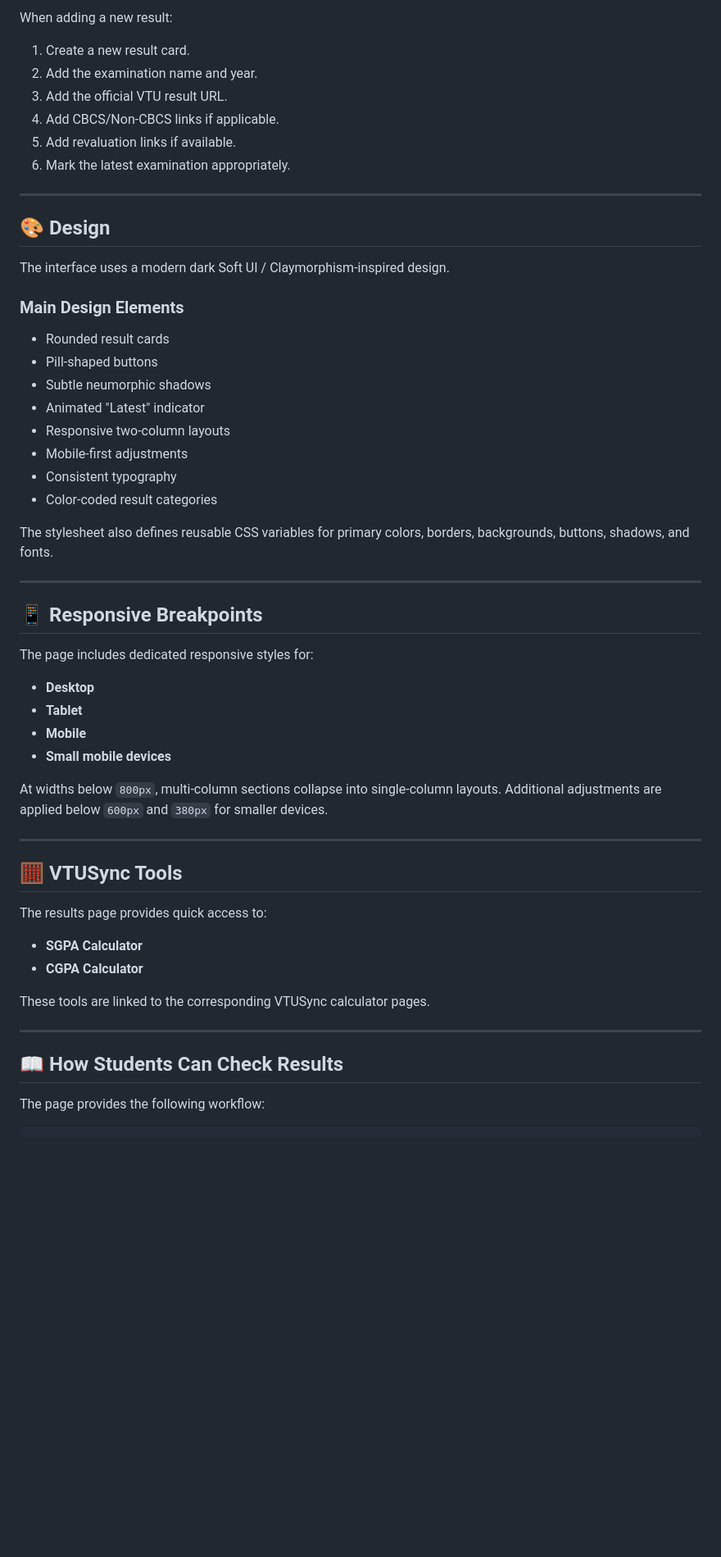
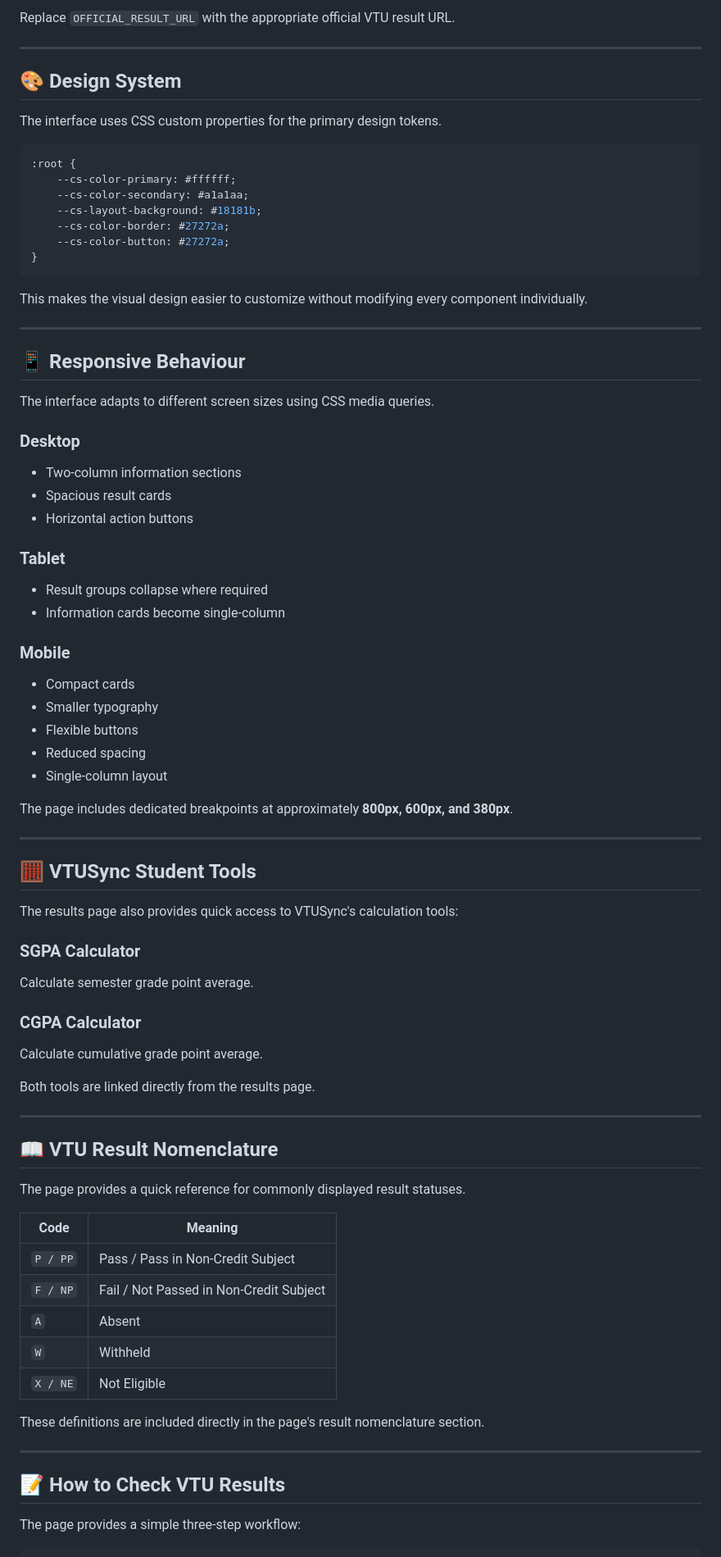
Before and after one commit to velumani2296/VTU-Results-Links, a Markdown page: README.md, the part around one of its changes. Shown at 82% size. Drawn GitHub-style; blank space fills up the shorter version.

Commit message:
Revise README for improved structure and content
Updated README.md to enhance clarity and modernize formatting.

````diff
--- a/README.md
+++ b/README.md
@@ -165,61 +218,88 @@ Example:
 ```
 
-When adding a new result:
-
-1. Create a new result card.
-2. Add the examination name and year.
-3. Add the official VTU result URL.
-4. Add CBCS/Non-CBCS links if applicable.
-5. Add revaluation links if available.
-6. Mark the latest examination appropriately.
+Replace `OFFICIAL_RESULT_URL` with the appropriate official VTU result URL.
 
 ---
 
-## 🎨 Design
+## 🎨 Design System
 
-The interface uses a modern dark Soft UI / Claymorphism-inspired design.
+The interface uses CSS custom properties for the primary design tokens.
 
-### Main Design Elements
+```css
+:root {
+    --cs-color-primary: #ffffff;
+    --cs-color-secondary: #a1a1aa;
+    --cs-layout-background: #18181b;
+    --cs-color-border: #27272a;
+    --cs-color-button: #27272a;
+}
+```
 
-* Rounded result cards
-* Pill-shaped buttons
-* Subtle neumorphic shadows
-* Animated "Latest" indicator
-* Responsive two-column layouts
-* Mobile-first adjustments
-* Consistent typography
-* Color-coded result categories
-
-The stylesheet also defines reusable CSS variables for primary colors, borders, backgrounds, buttons, shadows, and fonts.
+This makes the visual design easier to customize without modifying every component individually.
 
 ---
 
-## 📱 Responsive Breakpoints
+## 📱 Responsive Behaviour
 
-The page includes dedicated responsive styles for:
+The interface adapts to different screen sizes using CSS media queries.
 
-* **Desktop**
-* **Tablet**
-* **Mobile**
-* **Small mobile devices**
+### Desktop
 
-At widths below `800px`, multi-column sections collapse into single-column layouts. Additional adjustments are applied below `600px` and `380px` for smaller devices.
+* Two-column information sections
+* Spacious result cards
+* Horizontal action buttons
+
+### Tablet
+
+* Result groups collapse where required
+* Information cards become single-column
+
+### Mobile
+
+* Compact cards
+* Smaller typography
+* Flexible buttons
+* Reduced spacing
+* Single-column layout
+
+The page includes dedicated breakpoints at approximately **800px, 600px, and 380px**.
 
 ---
 
-## 🧮 VTUSync Tools
+## 🧮 VTUSync Student Tools
 
-The results page provides quick access to:
+The results page also provides quick access to VTUSync's calculation tools:
 
-* **SGPA Calculator**
-* **CGPA Calculator**
+### SGPA Calculator
 
-These tools are linked to the corresponding VTUSync calculator pages.
+Calculate semester grade point average.
+
+### CGPA Calculator
+
+Calculate cumulative grade point average.
+
+Both tools are linked directly from the results page.
 
 ---
 
-## 📖 How Students Can Check Results
+## 📖 VTU Result Nomenclature
 
-The page provides the following workflow:
+The page provides a quick reference for commonly displayed result statuses.
+
+| Code     | Meaning                                 |
+| -------- | --------------------------------------- |
+| `P / PP` | Pass / Pass in Non-Credit Subject       |
+| `F / NP` | Fail / Not Passed in Non-Credit Subject |
+| `A`      | Absent                                  |
+| `W`      | Withheld                                |
+| `X / NE` | Not Eligible                            |
+
+These definitions are included directly in the page's result nomenclature section.
+
+---
+
+## 📝 How to Check VTU Results
+
+The page provides a simple three-step workflow:
 
 ```text
````
Also changed, not shown: other parts of README.md (+263 -155 lines).
